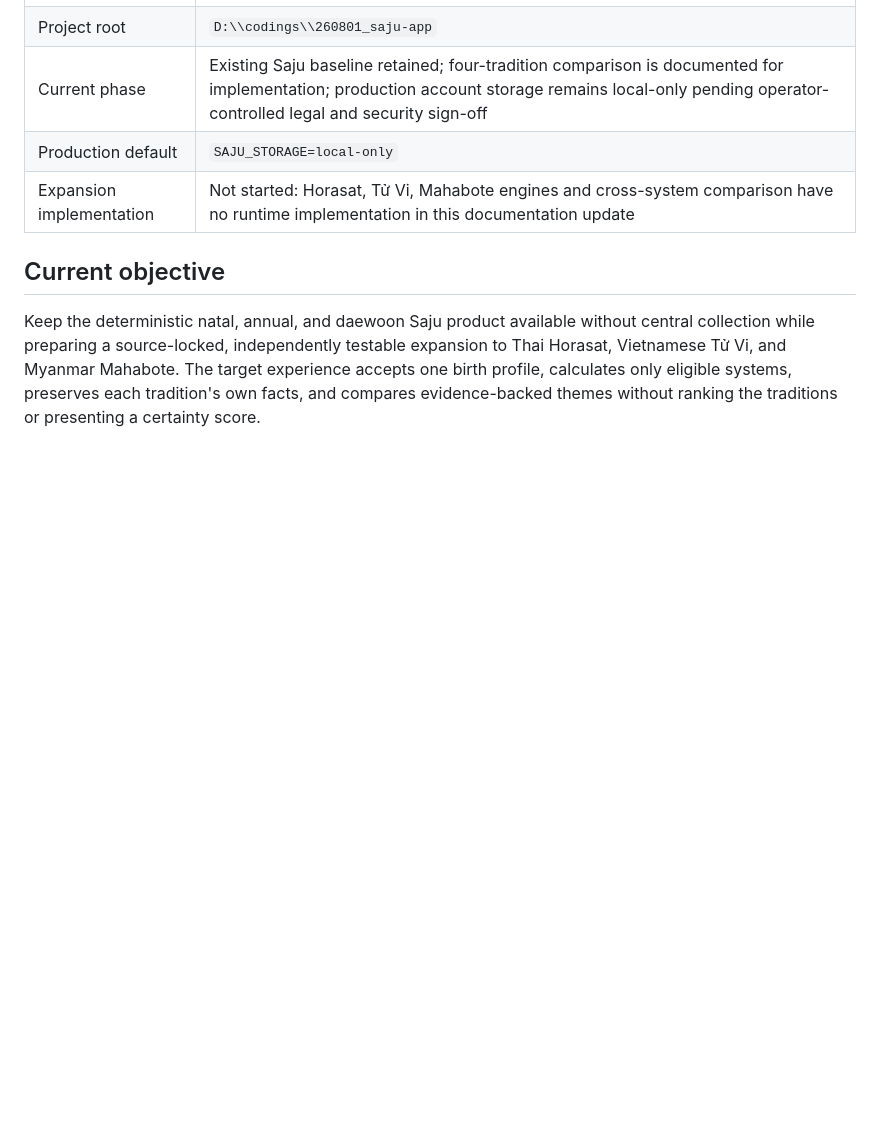
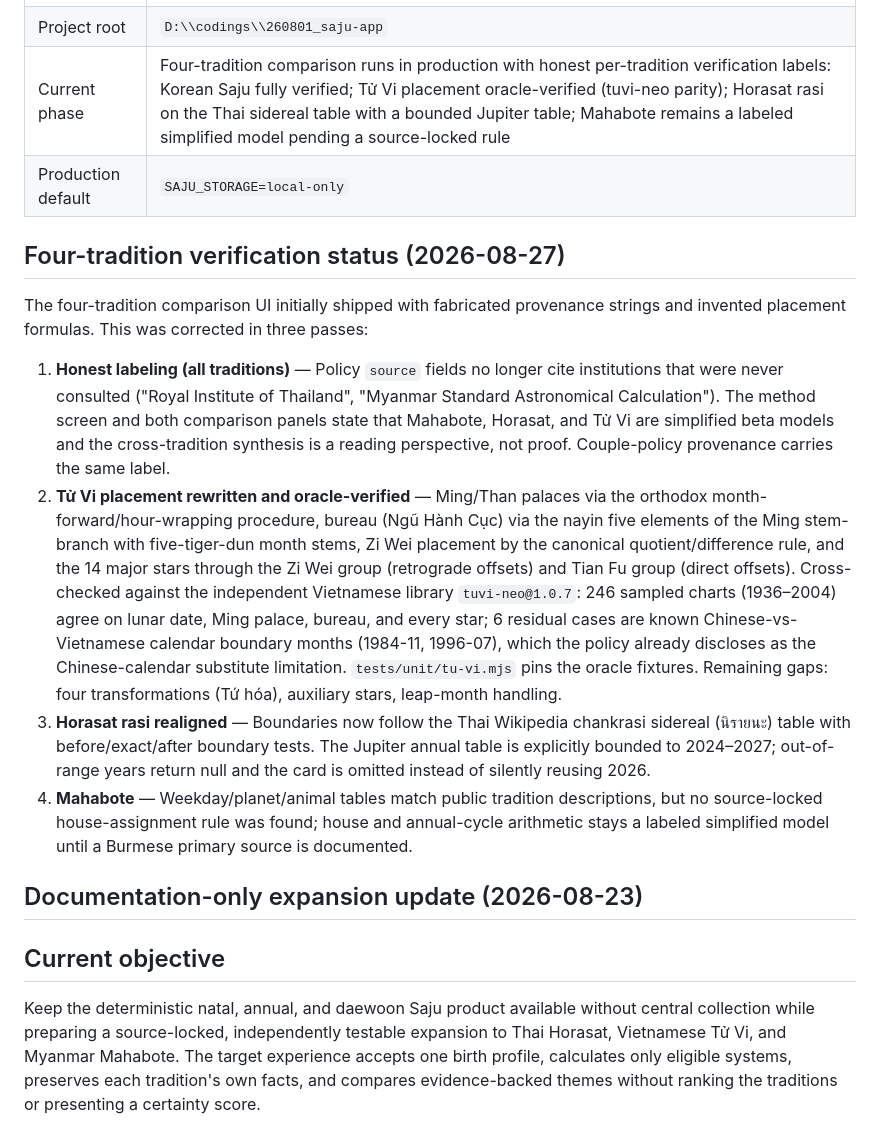
Before and after one commit to cameleonh/saju-app, a Markdown page: PROJECT_STATUS.md, the part around one of its changes. Drawn GitHub-style; blank space fills up the shorter version.

Commit message:
docs: record the four-tradition verification status in PROJECT_STATUS

```diff
--- a/PROJECT_STATUS.md
+++ b/PROJECT_STATUS.md
@@ -6,7 +6,17 @@
 | Project root | `D:\\codings\\260801_saju-app` |
-| Current phase | Existing Saju baseline retained; four-tradition comparison is documented for implementation; production account storage remains local-only pending operator-controlled legal and security sign-off |
+| Current phase | Four-tradition comparison runs in production with honest per-tradition verification labels: Korean Saju fully verified; Tử Vi placement oracle-verified (tuvi-neo parity); Horasat rasi on the Thai sidereal table with a bounded Jupiter table; Mahabote remains a labeled simplified model pending a source-locked rule |
 | Production default | `SAJU_STORAGE=local-only` |
-| Expansion implementation | Not started: Horasat, Tử Vi, Mahabote engines and cross-system comparison have no runtime implementation in this documentation update |
+
+## Four-tradition verification status (2026-08-27)
+
+The four-tradition comparison UI initially shipped with fabricated provenance strings and invented placement formulas. This was corrected in three passes:
+
+1. **Honest labeling (all traditions)** — Policy `source` fields no longer cite institutions that were never consulted ("Royal Institute of Thailand", "Myanmar Standard Astronomical Calculation"). The method screen and both comparison panels state that Mahabote, Horasat, and Tử Vi are simplified beta models and the cross-tradition synthesis is a reading perspective, not proof. Couple-policy provenance carries the same label.
+2. **Tử Vi placement rewritten and oracle-verified** — Ming/Than palaces via the orthodox month-forward/hour-wrapping procedure, bureau (Ngũ Hành Cục) via the nayin five elements of the Ming stem-branch with five-tiger-dun month stems, Zi Wei placement by the canonical quotient/difference rule, and the 14 major stars through the Zi Wei group (retrograde offsets) and Tian Fu group (direct offsets). Cross-checked against the independent Vietnamese library `tuvi-neo@1.0.7`: 246 sampled charts (1936–2004) agree on lunar date, Ming palace, bureau, and every star; 6 residual cases are known Chinese-vs-Vietnamese calendar boundary months (1984-11, 1996-07), which the policy already discloses as the Chinese-calendar substitute limitation. `tests/unit/tu-vi.mjs` pins the oracle fixtures. Remaining gaps: four transformations (Tứ hóa), auxiliary stars, leap-month handling.
+3. **Horasat rasi realigned** — Boundaries now follow the Thai Wikipedia chankrasi sidereal (นิรายนะ) table with before/exact/after boundary tests. The Jupiter annual table is explicitly bounded to 2024–2027; out-of-range years return null and the card is omitted instead of silently reusing 2026.
+4. **Mahabote** — Weekday/planet/animal tables match public tradition descriptions, but no source-locked house-assignment rule was found; house and annual-cycle arithmetic stays a labeled simplified model until a Burmese primary source is documented.
+
+## Documentation-only expansion update (2026-08-23)
 
 ## Current objective
 
```
Also changed, not shown: other parts of PROJECT_STATUS.md (+1 -1 lines).
